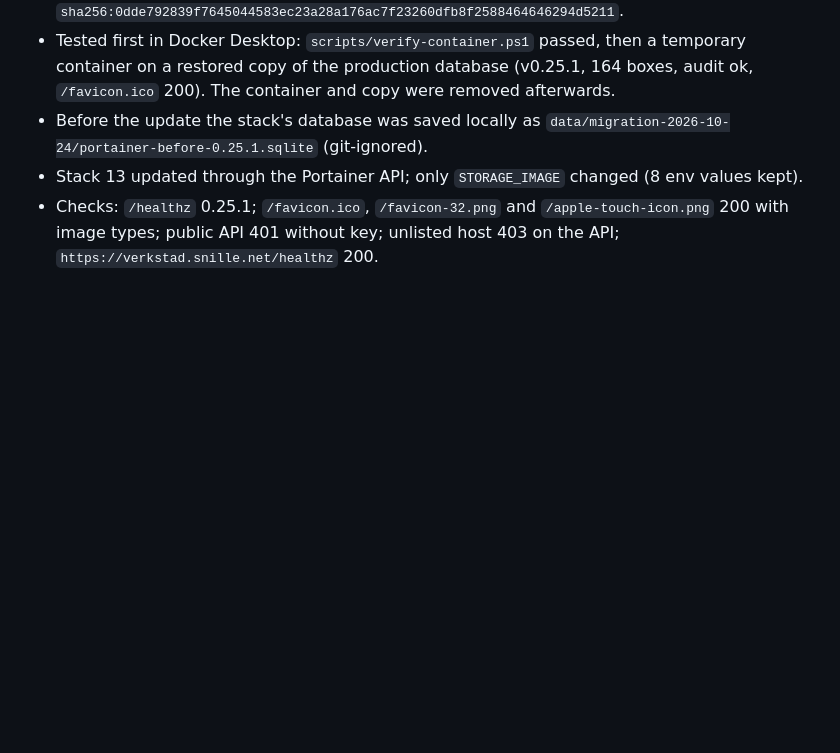
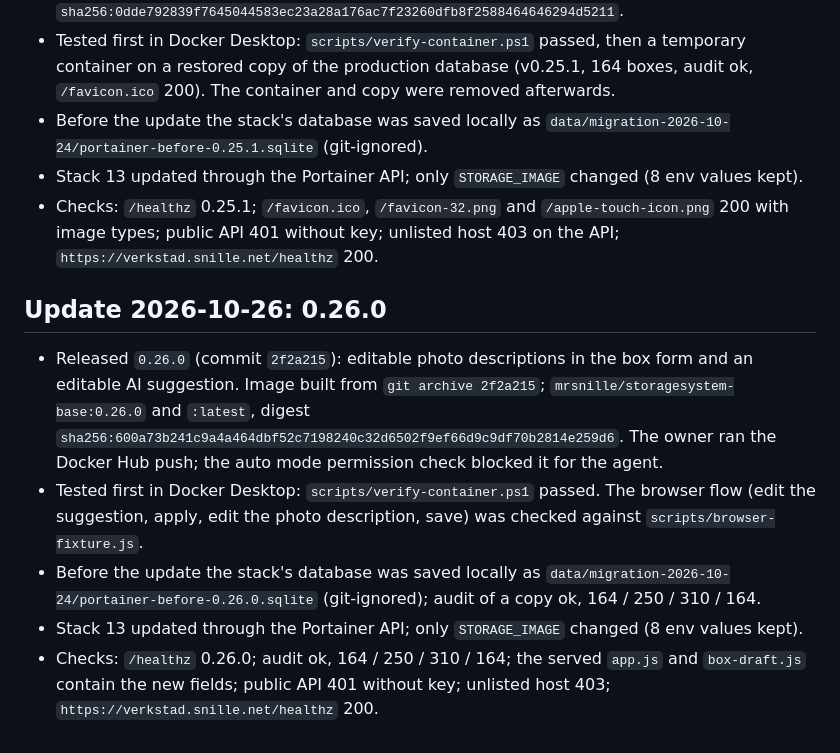
Before and after one commit to Snille/storagesystem-base, a Markdown page: docs/PORTAINER-MIGRATION.md, the part around the change. Rendered like a GitHub page; blank space fills up the shorter version.

Commit message:
Record the 0.26.0 update of the Portainer stack
Co-Authored-By: Claude Opus 5.5 <noreply@anthropic.com>

```diff
--- a/docs/PORTAINER-MIGRATION.md
+++ b/docs/PORTAINER-MIGRATION.md
@@ -248,3 +248,19 @@ a safety backup of the replaced database in the volume.
 - Checks: `/healthz` 0.25.1; `/favicon.ico`, `/favicon-32.png` and `/apple-touch-icon.png` 200 with
   image types; public API 401 without key; unlisted host 403 on the API;
   `https://verkstad.snille.net/healthz` 200.
+
+## Update 2026-10-26: 0.26.0
+
+- Released `0.26.0` (commit `2f2a215`): editable photo descriptions in the box form and an editable
+  AI suggestion. Image built from `git archive 2f2a215`; `mrsnille/storagesystem-base:0.26.0` and
+  `:latest`, digest `sha256:600a73b241c9a4a464dbf52c7198240c32d6502f9ef66d9c9df70b2814e259d6`.
+  The owner ran the Docker Hub push; the auto mode permission check blocked it for the agent.
+- Tested first in Docker Desktop: `scripts/verify-container.ps1` passed. The browser flow (edit the
+  suggestion, apply, edit the photo description, save) was checked against `scripts/browser-fixture.js`.
+- Before the update the stack's database was saved locally as
+  `data/migration-2026-10-24/portainer-before-0.26.0.sqlite` (git-ignored); audit of a copy ok,
+  164 / 250 / 310 / 164.
+- Stack 13 updated through the Portainer API; only `STORAGE_IMAGE` changed (8 env values kept).
+- Checks: `/healthz` 0.26.0; audit ok, 164 / 250 / 310 / 164; the served `app.js` and `box-draft.js`
+  contain the new fields; public API 401 without key; unlisted host 403;
+  `https://verkstad.snille.net/healthz` 200.
```
